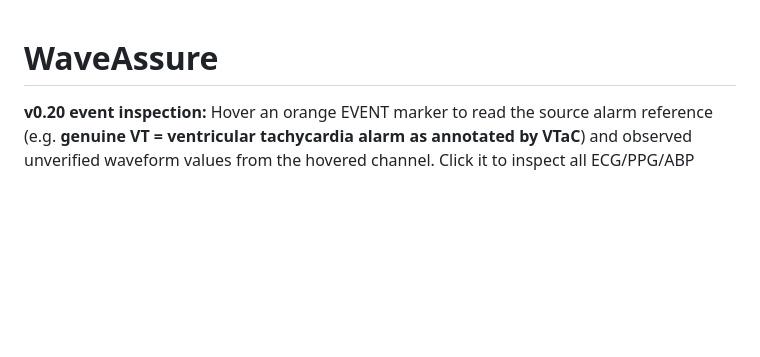
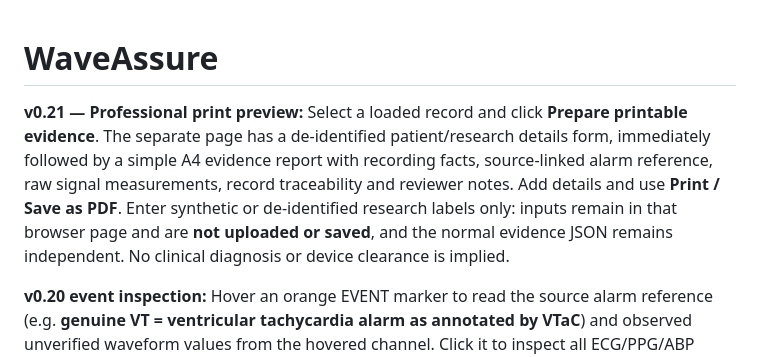
Before and after one commit to ruthwikg-create/WaveAssure, a Markdown page: README.md, the part around the change. GitHub-like rendering; blank space fills up the shorter version.

Commit message:
Document new printable evidence page and research-only privacy limits

```diff
--- a/README.md
+++ b/README.md
@@ -1,4 +1,8 @@
 # WaveAssure
+
+**v0.21 — Professional print preview:** Select a loaded record and click **Prepare printable evidence**. The separate page has a de-identified patient/research details form, immediately followed by a simple A4 evidence report with recording facts, source-linked alarm reference, raw signal measurements, record traceability and reviewer notes. Add details and use **Print / Save as PDF**. Enter synthetic or de-identified research labels only: inputs remain in that browser page and are **not uploaded or saved**, and the normal evidence JSON remains independent. No clinical diagnosis or device clearance is implied.
+
+
 
 **v0.20 event inspection:** Hover an orange EVENT marker to read the source alarm reference (e.g. **genuine VT = ventricular tachycardia alarm as annotated by VTaC**) and observed unverified waveform values from the hovered channel. Click it to inspect all ECG/PPG/ABP channels within ±2 seconds. The app does **not** automatically diagnose ECG rhythm subtypes or determine clinical heart-rate, SpO₂ or blood-pressure high/low alarms without verified input and medical validation. See [event context and clinical limits](docs/EVENT_SIGNAL_CONTEXT_V020.md).
 
```
